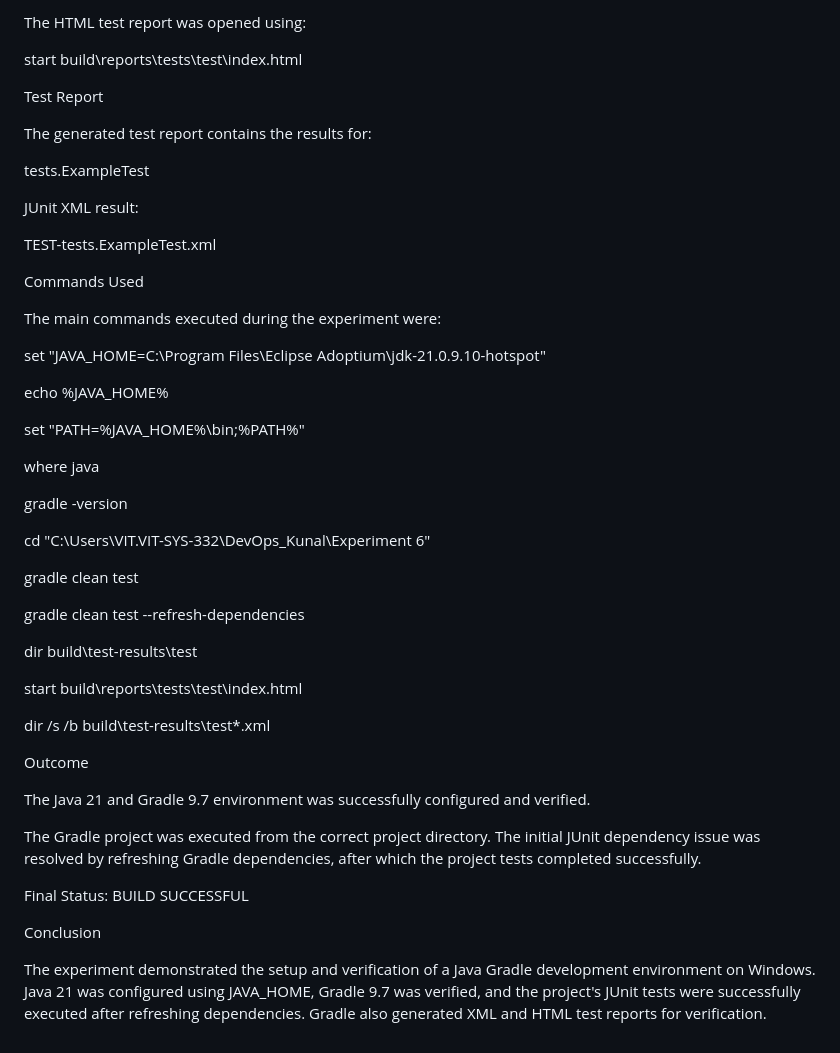
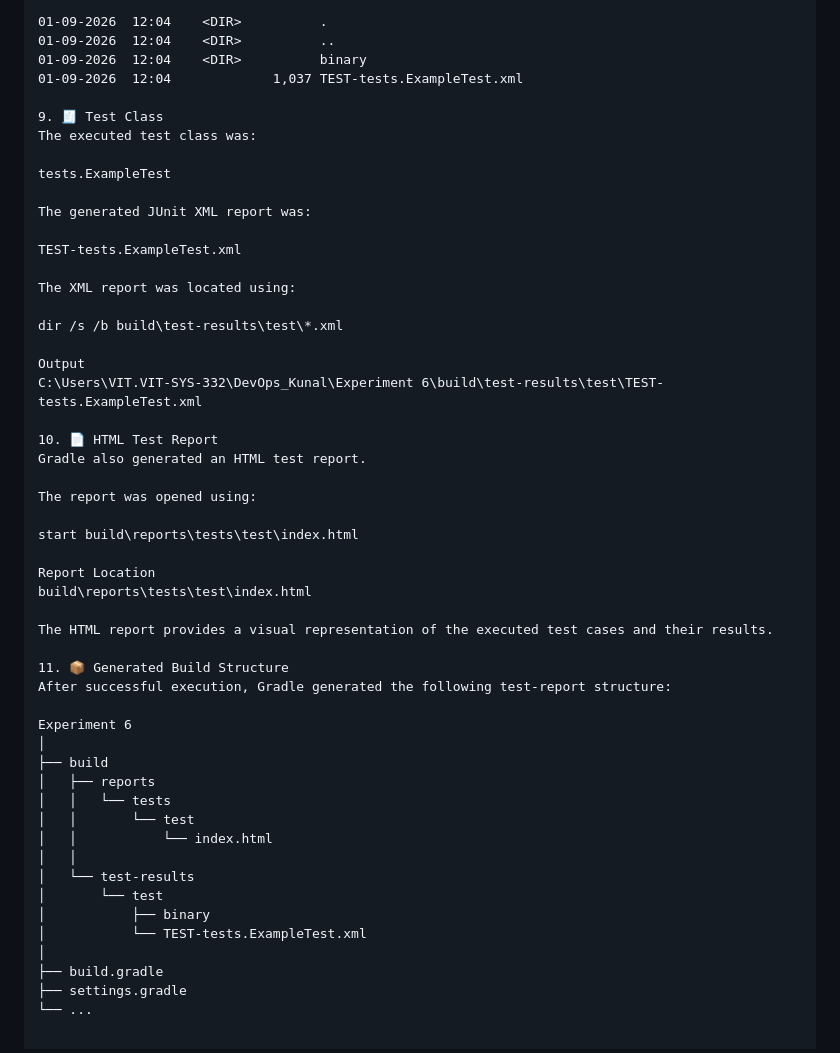
Before and after one commit to KunalVinodJadhav7/DEVOPS-Project-Demo, a Markdown page: README.md, the part around one of its changes. GitHub-like rendering.

```diff
--- a/README.md
+++ b/README.md
@@ -99,53 +160,53 @@ dir build\test-results\test
 
-The HTML test report was opened using:
+01-09-2026  12:04    <DIR>          .
+01-09-2026  12:04    <DIR>          ..
+01-09-2026  12:04    <DIR>          binary
+01-09-2026  12:04             1,037 TEST-tests.ExampleTest.xml
+
+9. 🧾 Test Class
+The executed test class was:
+
+tests.ExampleTest
+
+The generated JUnit XML report was:
+
+TEST-tests.ExampleTest.xml
+
+The XML report was located using:
+
+dir /s /b build\test-results\test\*.xml
+
+Output
+C:\Users\VIT.VIT-SYS-332\DevOps_Kunal\Experiment 6\build\test-results\test\TEST-tests.ExampleTest.xml
+
+10. 📄 HTML Test Report
+Gradle also generated an HTML test report.
+
+The report was opened using:
 
 start build\reports\tests\test\index.html
 
-Test Report
+Report Location
+build\reports\tests\test\index.html
 
-The generated test report contains the results for:
+The HTML report provides a visual representation of the executed test cases and their results.
 
-tests.ExampleTest
+11. 📦 Generated Build Structure
+After successful execution, Gradle generated the following test-report structure:
 
-
-JUnit XML result:
-
-TEST-tests.ExampleTest.xml
-
-Commands Used
-
-The main commands executed during the experiment were:
-
-set "JAVA_HOME=C:\Program Files\Eclipse Adoptium\jdk-21.0.9.10-hotspot"
-
-echo %JAVA_HOME%
-
-set "PATH=%JAVA_HOME%\bin;%PATH%"
-
-where java
-
-gradle -version
-
-cd "C:\Users\VIT.VIT-SYS-332\DevOps_Kunal\Experiment 6"
-
-gradle clean test
-
-gradle clean test --refresh-dependencies
-
-dir build\test-results\test
-
-start build\reports\tests\test\index.html
-
-dir /s /b build\test-results\test\*.xml
-
-Outcome
-
-The Java 21 and Gradle 9.7 environment was successfully configured and verified.
-
-The Gradle project was executed from the correct project directory. The initial JUnit dependency issue was resolved by refreshing Gradle dependencies, after which the project tests completed successfully.
-
-Final Status: BUILD SUCCESSFUL
-
-Conclusion
-
-The experiment demonstrated the setup and verification of a Java Gradle development environment on Windows. Java 21 was configured using JAVA_HOME, Gradle 9.7 was verified, and the project's JUnit tests were successfully executed after refreshing dependencies. Gradle also generated XML and HTML test reports for verification.
+Experiment 6
+│
+├── build
+│   ├── reports
+│   │   └── tests
+│   │       └── test
+│   │           └── index.html
+│   │
+│   └── test-results
+│       └── test
+│           ├── binary
+│           └── TEST-tests.ExampleTest.xml
+│
+├── build.gradle
+├── settings.gradle
+└── ...
```
Also changed, not shown: other parts of README.md (+107 -46 lines).
